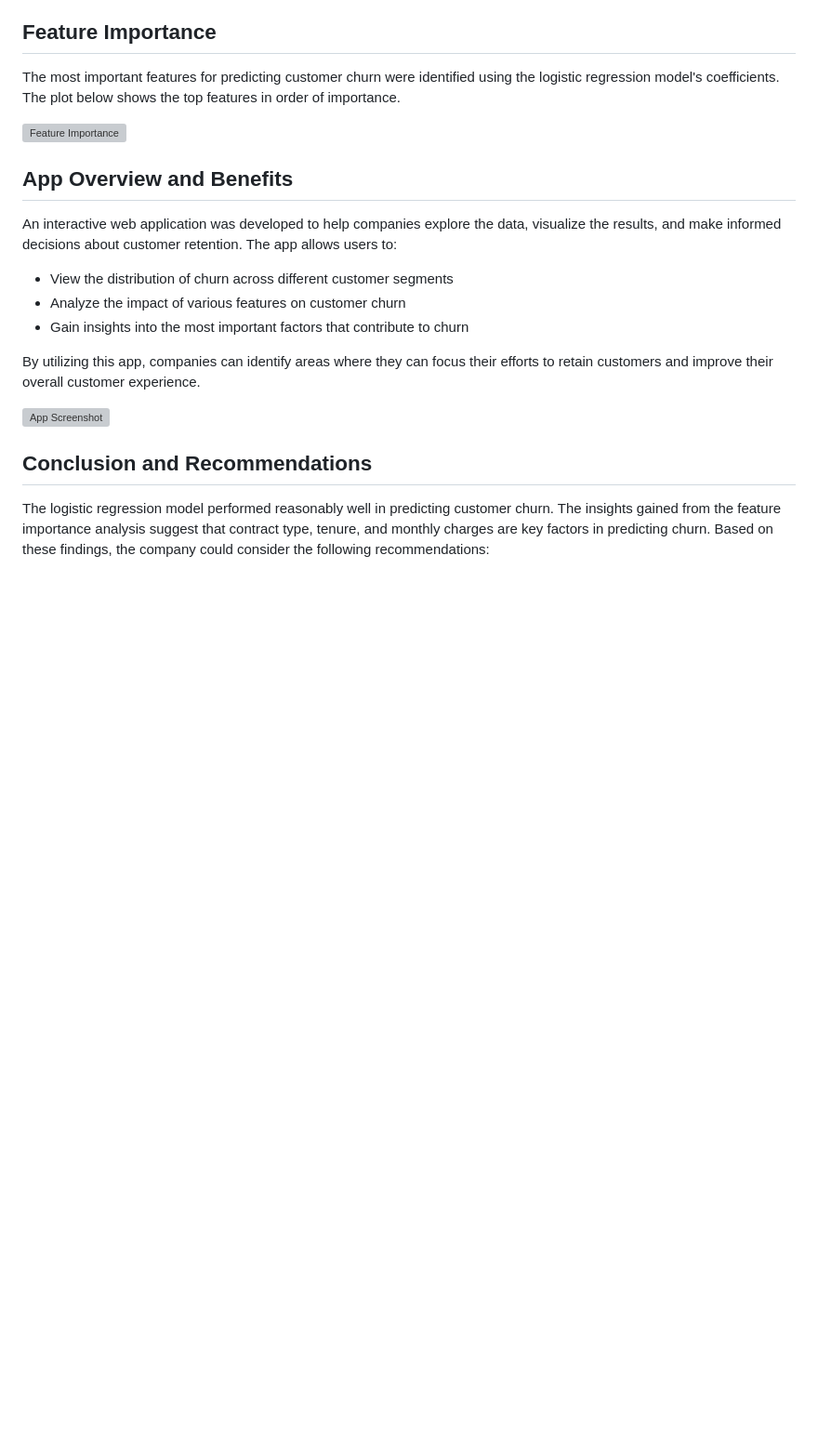
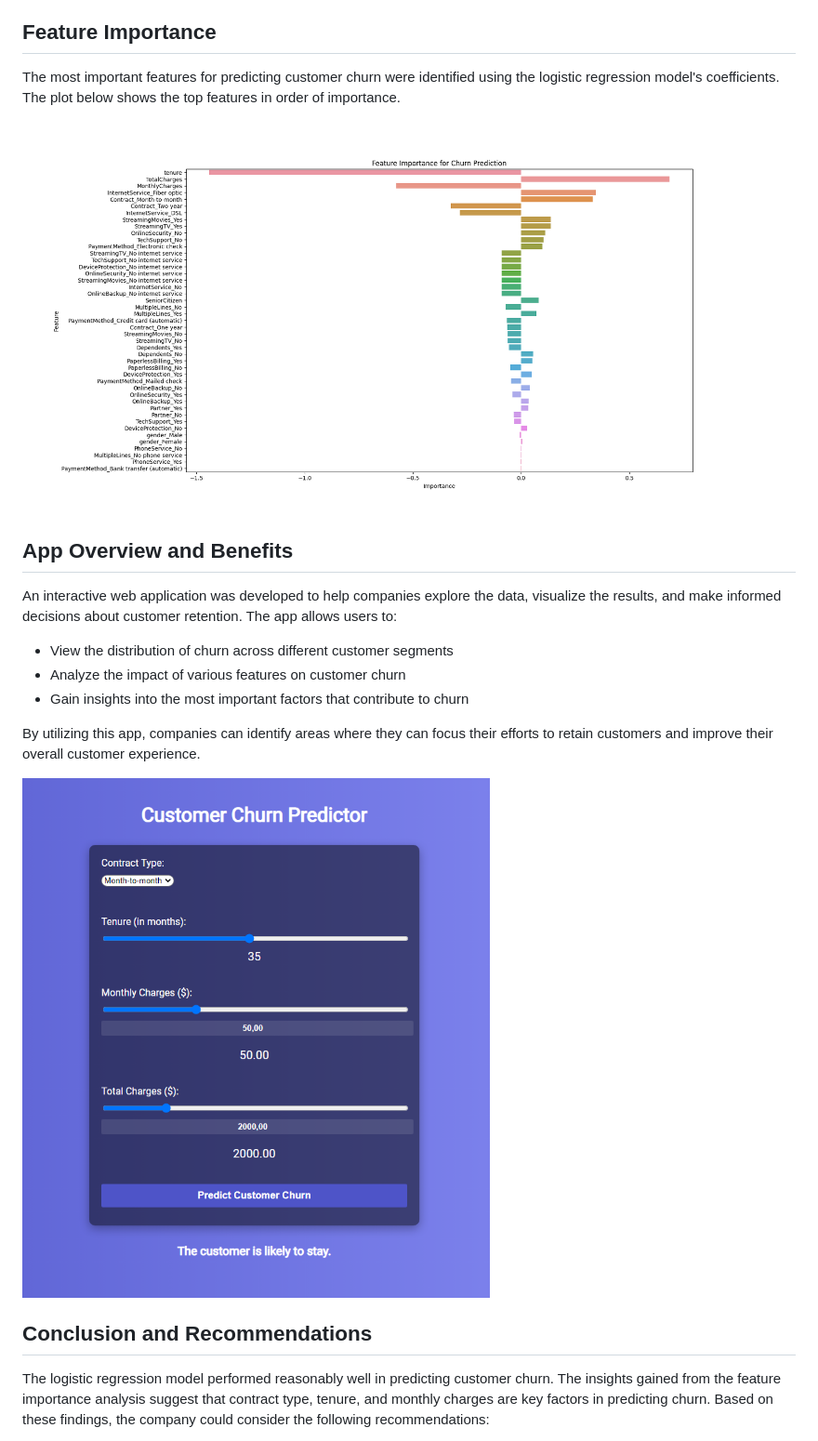
Before and after one commit to henontesfai/customerchurn-project, a Markdown page: README.md, the part around one of its changes. Shown at 93% size. Drawn GitHub-style; blank space fills up the shorter version; grey boxes are pictures that could not be loaded.

```diff
--- a/README.md
+++ b/README.md
@@ -39,7 +39,7 @@ A logistic regression model was used to predict customer churn. The model was tr
 
 The most important features for predicting customer churn were identified using the logistic regression model's coefficients. The plot below shows the top features in order of importance.
 
-![Feature Importance](Figure_1.png)
+![Feature Importance](https://github.com/henontesfai/customerchurn-project/blob/main/Optim/Figure_1.png)
 
 ## App Overview and Benefits
 
@@ -51,7 +51,7 @@ An interactive web application was developed to help companies explore the data,
 
 By utilizing this app, companies can identify areas where they can focus their efforts to retain customers and improve their overall customer experience.
 
-![App Screenshot](customer-churn-app.png)
+![App Screenshot](https://github.com/henontesfai/customerchurn-project/blob/main/Optim/customer-churn-app.png)
 
 ## Conclusion and Recommendations
 
```
Also changed, not shown: other parts of README.md (+2 -2 lines).
